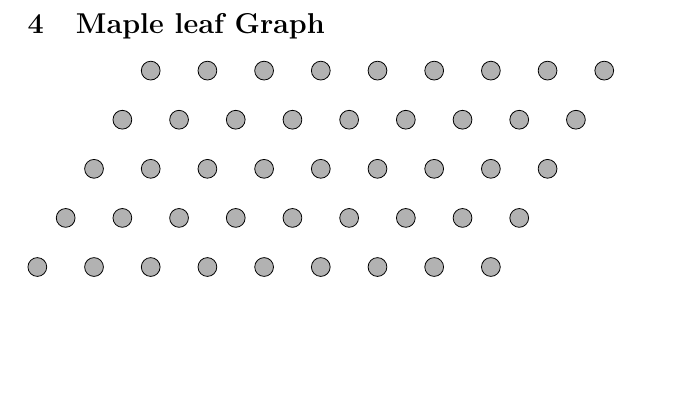
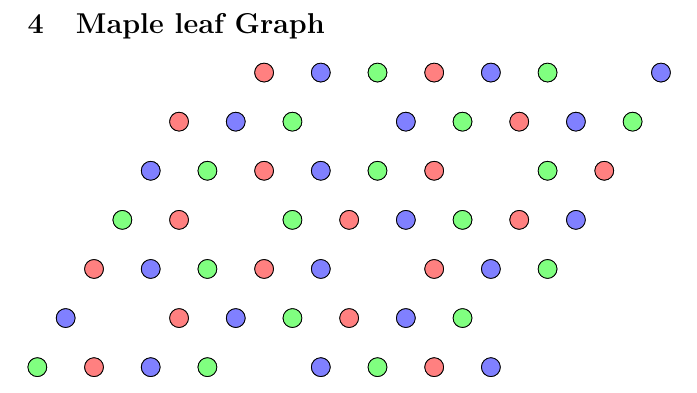
Before and after one commit to RyanCheng98153/Latex, a LaTeX document (HybridAnnealer_DWave/main.tex): part of page 2 of 2, cut so that both start at the same text, the shorter picture padded with empty space. Compiled offline with pdfLaTeX.

Commit message:
feat: mapleleaf nodes only

```diff
--- a/HybridAnnealer_DWave/main.tex
+++ b/HybridAnnealer_DWave/main.tex
@@ -4,6 +4,7 @@
 \usepackage{pgfmath}
 \usetikzlibrary{positioning}
 \usetikzlibrary{calc}
+\usepackage{intcalc}
 \usetikzlibrary{shapes.geometric, arrows, positioning}
 
 %%
@@ -98,15 +99,44 @@ This is an example document to create TikZ graphs.
     \tikzstyle{round} = [draw=black, circle, minimum size=0.2cm]
 
     % make a round nodes matrix of start at (0, 0) and spaced 1cm using forloop
-    \foreach \y in {0, 1, ..., 4} {
-        \foreach \x in {1, 2, ..., 9} {
+    \foreach \y in {0, 1, ..., 6} {
+        \foreach \x in {0, 1, ..., 8} {
             \node (N\y_\x) [
-                round, fill=black!30!white
+                round, fill=black!50!white
             ] at ($(0cm, 0cm) + (\x*1 + \y*0.5, {\y * sqrt(3) /2})$) {};
 
-            % if (x+y+1) mod 3 == 0, then fill the node with red color
-            % if (x+y+1) mod 3 == 1, then fill the node with blue color
-            % if (x+y+1) mod 3 == 2, then fill the node with black color
+            % if (x+y+1) mod 3 == 0, then fill the node with blue color
+            \pgfmathtruncatemacro{\modval}{mod(2*\x+\y+2, 3)} % Compute (x+y) mod 3
+            \ifnum\modval=0
+                \node (N\y_\x) [
+                    round, fill=blue!50!white
+                ] at ($(0cm, 0cm) + (\x*1 + \y*0.5, {\y * sqrt(3) /2})$) {};
+            \fi
+
+            % if (x+y+1) mod 3 == 1, then fill the node with red color
+            \pgfmathtruncatemacro{\modval}{mod(2*\x+\y+2, 3)} % Compute (x+y) mod 3
+            \ifnum\modval=1
+                \node (N\y_\x) [
+                    round, fill=red!50!white
+                ] at ($(0cm, 0cm) + (\x*1 + \y*0.5, {\y * sqrt(3) /2})$) {};
+            \fi
+
+            % if (x+y+1) mod 3 == 2, then fill the node with green color
+            \pgfmathtruncatemacro{\modval}{mod(2*\x+\y+2, 3)} % Compute (x+y) mod 3
+            \ifnum\modval=2
+                \node (N\y_\x) [
+                    round, fill=green!50!white
+                ] at ($(0cm, 0cm) + (\x*1 + \y*0.5, {\y * sqrt(3) /2})$) {};
+            \fi
+
+            % if y - 3x % 7 == 0, then make the node empty
+            \pgfmathtruncatemacro{\modval}{mod(\x + 3*\y +3, 7)} % Compute (y - 3x) mod 7
+            \ifnum\modval=0
+                \node (N\y_\x) [
+                    round, draw=white,
+                    fill=white, minimum size=0.4cm
+                ] at ($(0cm, 0cm) + (\x*1 + \y*0.5, {\y * sqrt(3) /2})$) {};
+            \fi
         }
     }
 
```
Also changed, not shown: HybridAnnealer_DWave/main.pdf, 5 other files.
